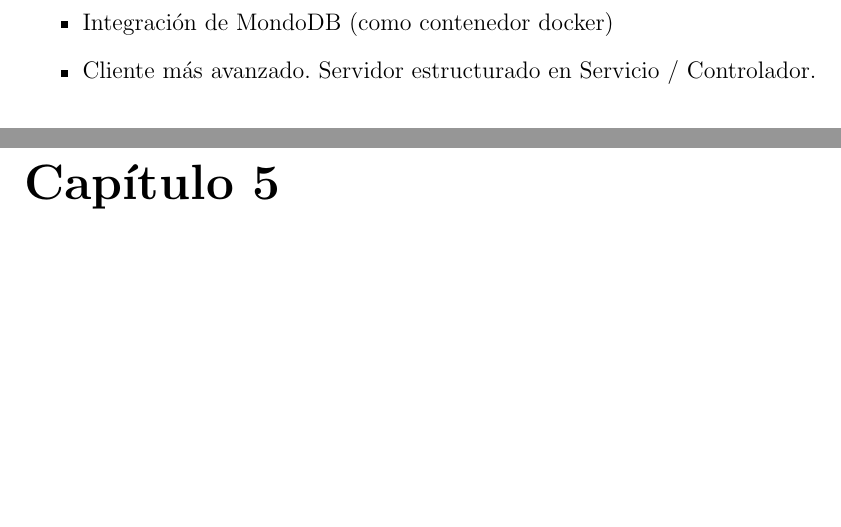
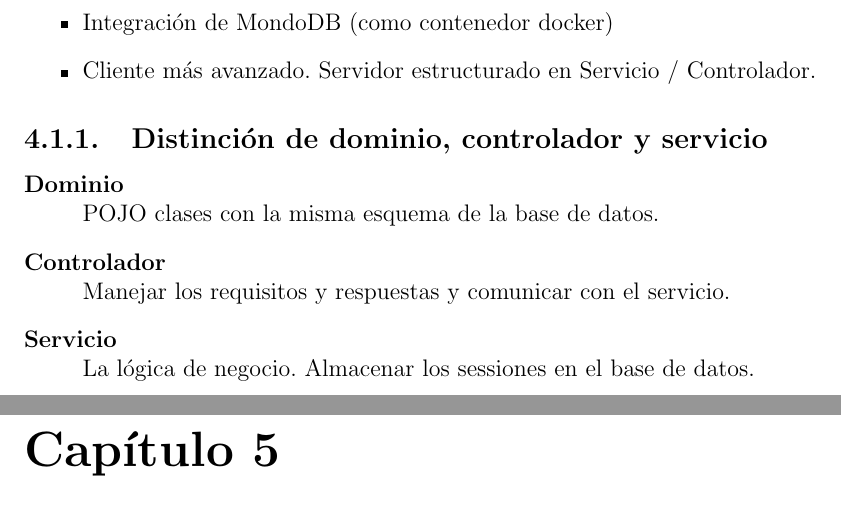
Before and after one commit to andreasgerstmayr/dad-gameregistry, a LaTeX document (memoria/MemoriaGrupo18_main.tex): two parts of pages 9 and 10 of 12, joined at a grey line, cut so that both start at the same text, the shorter picture padded with empty space. Compiled offline with pdfLaTeX.

Commit message:
description the domain, controller and service

```diff
--- a/memoria/MemoriaGrupo18_main.tex
+++ b/memoria/MemoriaGrupo18_main.tex
@@ -42,6 +42,16 @@
   \item Cliente más avanzado. Servidor estructurado en Servicio / Controlador.
 \end{itemize}
 
+\subsection{Distinción de dominio, controlador y servicio}
+\begin{description}
+  \item[Dominio] \hfill \\
+  POJO clases con la misma esquema de la base de datos.
+  \item[Controlador] \hfill \\
+  Manejar los requisitos y respuestas y comunicar con el servicio.
+  \item[Servicio] \hfill \\
+  La lógica de negocio. Almacenar los sessiones en el base de datos.
+\end{description}
+
 \chapter{Iteracion 5}
 \section{Objetivos de iteración}
 \begin{itemize}
```
Also changed, not shown: memoria/MemoriaGrupo18_main.pdf.
